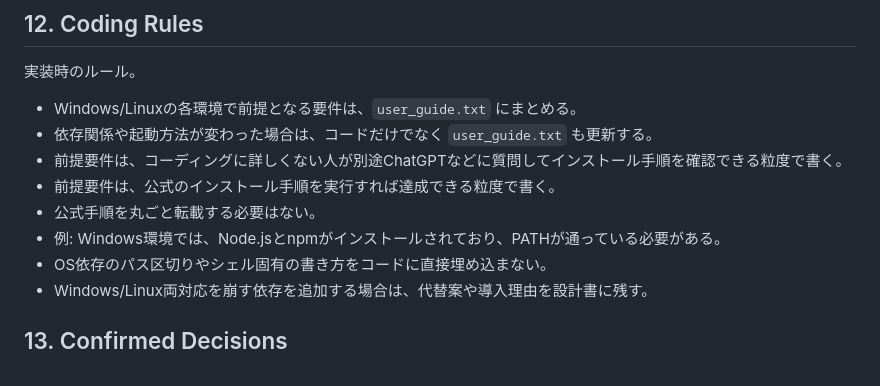
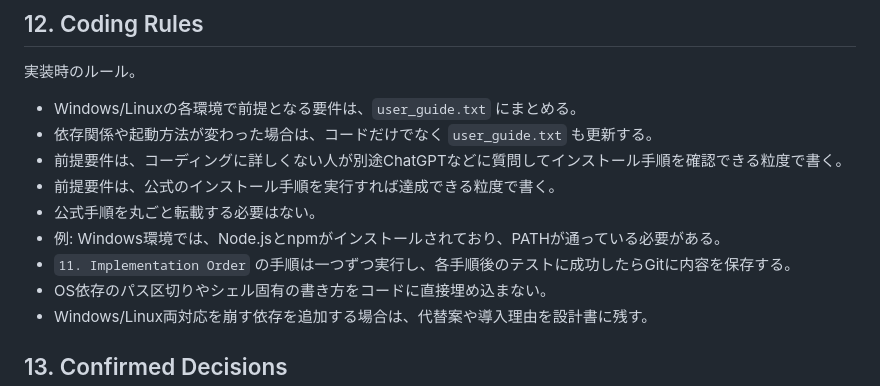
Before and after one commit to Oomugi413/OoAIBoard_Baseball, a Markdown page: docs/scoreboard_design.md, the part around the change. GitHub-like rendering.

Commit message:
Add Git checkpoint coding rule

```diff
--- a/docs/scoreboard_design.md
+++ b/docs/scoreboard_design.md
@@ -529,6 +529,7 @@ baseball-scoreboard/
 - 前提要件は、公式のインストール手順を実行すれば達成できる粒度で書く。
 - 公式手順を丸ごと転載する必要はない。
 - 例: Windows環境では、Node.jsとnpmがインストールされており、PATHが通っている必要がある。
+- `11. Implementation Order` の手順は一つずつ実行し、各手順後のテストに成功したらGitに内容を保存する。
 - OS依存のパス区切りやシェル固有の書き方をコードに直接埋め込まない。
 - Windows/Linux両対応を崩す依存を追加する場合は、代替案や導入理由を設計書に残す。
 
```
